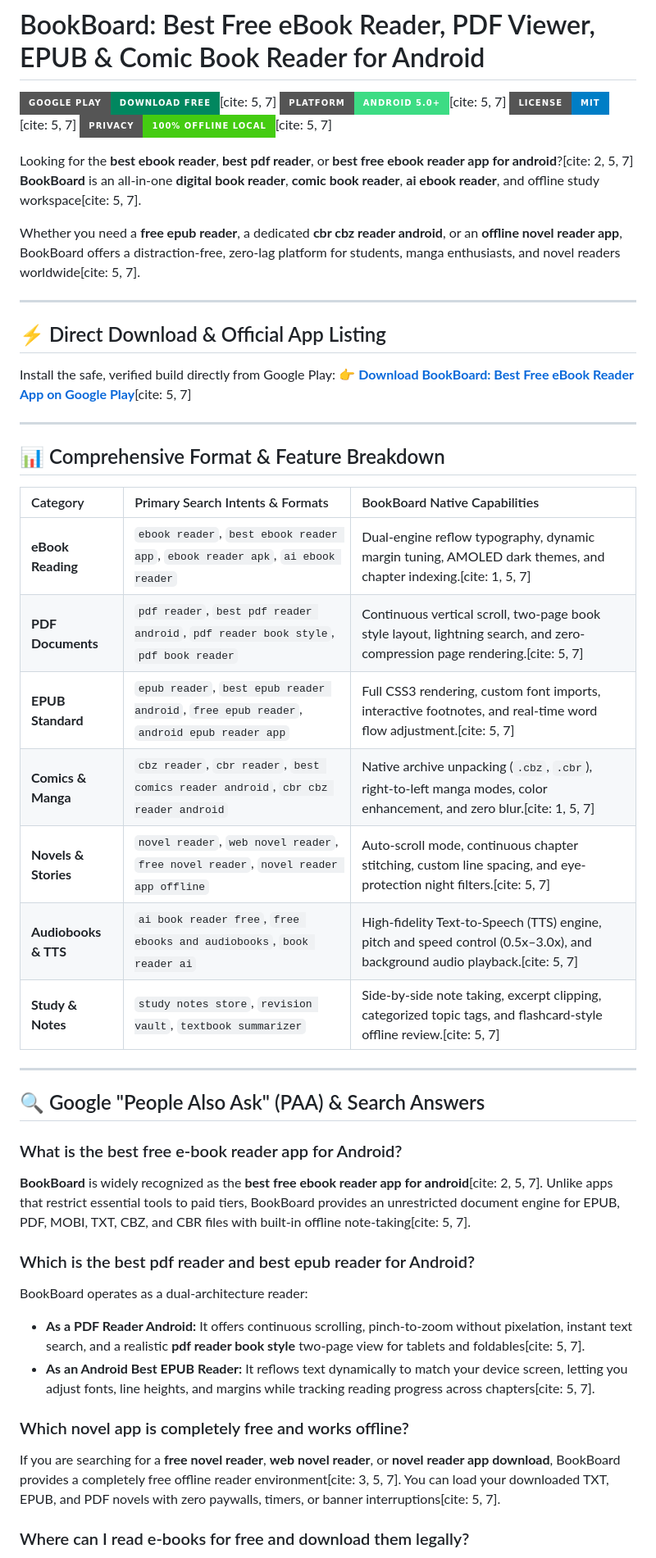
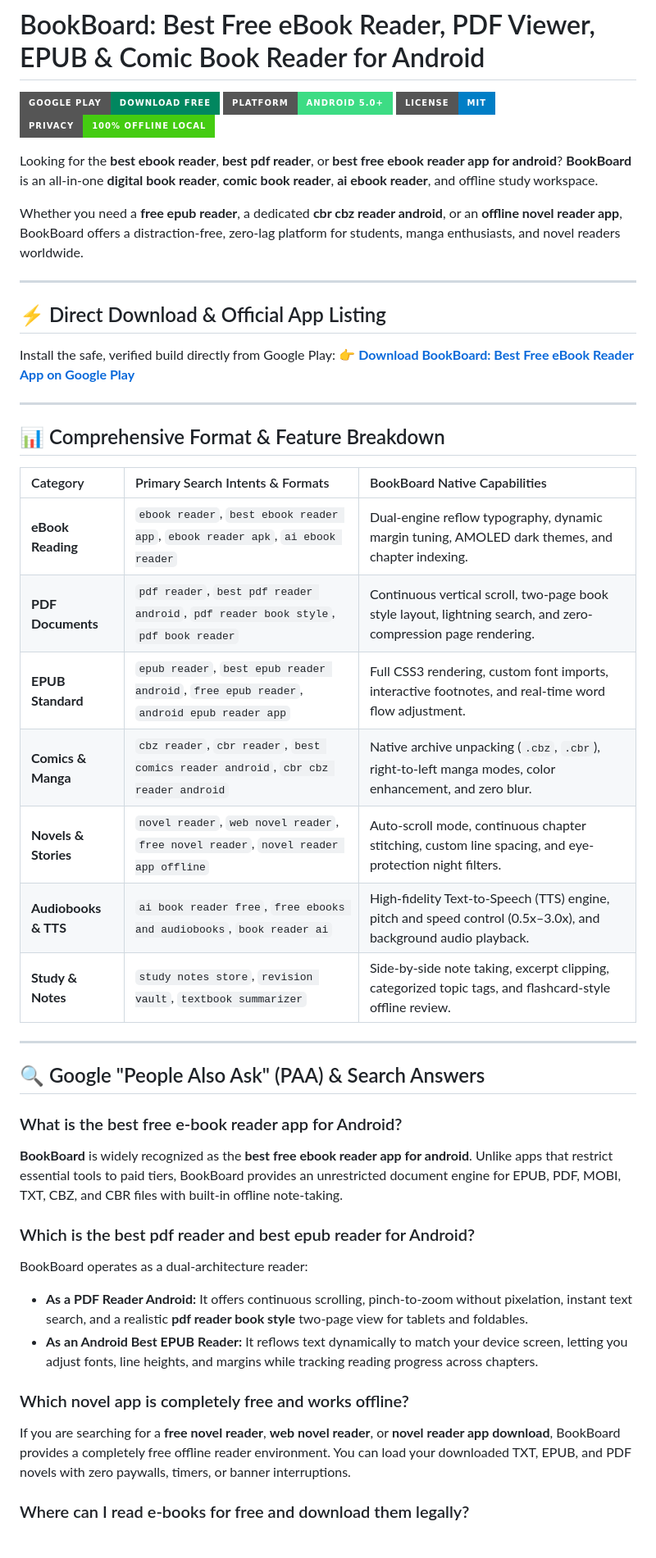
Before and after one commit to appuraja1/BookBoard-Book-Reader-PDF-EPUB, a Markdown page: README.md, the part around one of its changes. Shown at 82% size. GitHub-like rendering; badges without logos.

```diff
--- a/README.md
+++ b/README.md
@@ -1,20 +1,20 @@
 # BookBoard: Best Free eBook Reader, PDF Viewer, EPUB & Comic Book Reader for Android
 
-[![Get it on Google Play](https://img.shields.io/badge/Google_Play-Download%20Free-01875f?style=for-the-badge&logo=google-play&logoColor=white)](https://play.google.com/store/apps/details?id=com.appuraja.notestore&hl=en_IN)[cite: 5, 7]
-[![Platform](https://img.shields.io/badge/Platform-Android%205.0%2B-3DDC84?style=for-the-badge&logo=android&logoColor=white)](https://play.google.com/store/apps/details?id=com.appuraja.notestore)[cite: 5, 7]
-[![License](https://img.shields.io/badge/License-MIT-blue?style=for-the-badge)](LICENSE)[cite: 5, 7]
-[![User Privacy](https://img.shields.io/badge/Privacy-100%25%20Offline%20Local-success?style=for-the-badge)](docs/privacy-policy.md)[cite: 5, 7]
+[![Get it on Google Play](https://img.shields.io/badge/Google_Play-Download%20Free-01875f?style=for-the-badge&logo=google-play&logoColor=white)](https://play.google.com/store/apps/details?id=com.appuraja.notestore&hl=en_IN)
+[![Platform](https://img.shields.io/badge/Platform-Android%205.0%2B-3DDC84?style=for-the-badge&logo=android&logoColor=white)](https://play.google.com/store/apps/details?id=com.appuraja.notestore)
+[![License](https://img.shields.io/badge/License-MIT-blue?style=for-the-badge)](LICENSE)
+[![User Privacy](https://img.shields.io/badge/Privacy-100%25%20Offline%20Local-success?style=for-the-badge)](docs/privacy-policy.md)
 
-Looking for the **best ebook reader**, **best pdf reader**, or **best free ebook reader app for android**?[cite: 2, 5, 7] **BookBoard** is an all-in-one **digital book reader**, **comic book reader**, **ai ebook reader**, and offline study workspace[cite: 5, 7].
+Looking for the **best ebook reader**, **best pdf reader**, or **best free ebook reader app for android**? **BookBoard** is an all-in-one **digital book reader**, **comic book reader**, **ai ebook reader**, and offline study workspace.
 
-Whether you need a **free epub reader**, a dedicated **cbr cbz reader android**, or an **offline novel reader app**, BookBoard offers a distraction-free, zero-lag platform for students, manga enthusiasts, and novel readers worldwide[cite: 5, 7].
+Whether you need a **free epub reader**, a dedicated **cbr cbz reader android**, or an **offline novel reader app**, BookBoard offers a distraction-free, zero-lag platform for students, manga enthusiasts, and novel readers worldwide.
 
 ---
 
 ## ⚡ Direct Download & Official App Listing
 
 Install the safe, verified build directly from Google Play:
-👉 **[Download BookBoard: Best Free eBook Reader App on Google Play](https://play.google.com/store/apps/details?id=com.appuraja.notestore&hl=en_IN)**[cite: 5, 7]
+👉 **[Download BookBoard: Best Free eBook Reader App on Google Play](https://play.google.com/store/apps/details?id=com.appuraja.notestore&hl=en_IN)**
 
 ---
 
@@ -22,27 +22,27 @@ Install the safe, verified build directly from Google Play:
 
 | Category | Primary Search Intents & Formats | BookBoard Native Capabilities |
 | :--- | :--- | :--- |
-| **eBook Reading** | `ebook reader`, `best ebook reader app`, `ebook reader apk`, `ai ebook reader` | Dual-engine reflow typography, dynamic margin tuning, AMOLED dark themes, and chapter indexing.[cite: 1, 5, 7] |
-| **PDF Documents** | `pdf reader`, `best pdf reader android`, `pdf reader book style`, `pdf book reader` | Continuous vertical scroll, two-page book style layout, lightning search, and zero-compression page rendering.[cite: 5, 7] |
-| **EPUB Standard** | `epub reader`, `best epub reader android`, `free epub reader`, `android epub reader app` | Full CSS3 rendering, custom font imports, interactive footnotes, and real-time word flow adjustment.[cite: 5, 7] |
-| **Comics & Manga** | `cbz reader`, `cbr reader`, `best comics reader android`, `cbr cbz reader android` | Native archive unpacking (`.cbz`, `.cbr`), right-to-left manga modes, color enhancement, and zero blur.[cite: 1, 5, 7] |
-| **Novels & Stories** | `novel reader`, `web novel reader`, `free novel reader`, `novel reader app offline` | Auto-scroll mode, continuous chapter stitching, custom line spacing, and eye-protection night filters.[cite: 5, 7] |
-| **Audiobooks & TTS** | `ai book reader free`, `free ebooks and audiobooks`, `book reader ai` | High-fidelity Text-to-Speech (TTS) engine, pitch and speed control (0.5x–3.0x), and background audio playback.[cite: 5, 7] |
-| **Study & Notes** | `study notes store`, `revision vault`, `textbook summarizer` | Side-by-side note taking, excerpt clipping, categorized topic tags, and flashcard-style offline review.[cite: 5, 7] |
+| **eBook Reading** | `ebook reader`, `best ebook reader app`, `ebook reader apk`, `ai ebook reader` | Dual-engine reflow typography, dynamic margin tuning, AMOLED dark themes, and chapter indexing. |
+| **PDF Documents** | `pdf reader`, `best pdf reader android`, `pdf reader book style`, `pdf book reader` | Continuous vertical scroll, two-page book style layout, lightning search, and zero-compression page rendering. |
+| **EPUB Standard** | `epub reader`, `best epub reader android`, `free epub reader`, `android epub reader app` | Full CSS3 rendering, custom font imports, interactive footnotes, and real-time word flow adjustment. |
+| **Comics & Manga** | `cbz reader`, `cbr reader`, `best comics reader android`, `cbr cbz reader android` | Native archive unpacking (`.cbz`, `.cbr`), right-to-left manga modes, color enhancement, and zero blur. |
+| **Novels & Stories** | `novel reader`, `web novel reader`, `free novel reader`, `novel reader app offline` | Auto-scroll mode, continuous chapter stitching, custom line spacing, and eye-protection night filters. |
+| **Audiobooks & TTS** | `ai book reader free`, `free ebooks and audiobooks`, `book reader ai` | High-fidelity Text-to-Speech (TTS) engine, pitch and speed control (0.5x–3.0x), and background audio playback. |
+| **Study & Notes** | `study notes store`, `revision vault`, `textbook summarizer` | Side-by-side note taking, excerpt clipping, categorized topic tags, and flashcard-style offline review. |
 
 ---
 
 ## 🔍 Google "People Also Ask" (PAA) & Search Answers
 
 ### What is the best free e-book reader app for Android?
-**BookBoard** is widely recognized as the **best free ebook reader app for android**[cite: 2, 5, 7]. Unlike apps that restrict essential tools to paid tiers, BookBoard provides an unrestricted document engine for EPUB, PDF, MOBI, TXT, CBZ, and CBR files with built-in offline note-taking[cite: 5, 7].
+**BookBoard** is widely recognized as the **best free ebook reader app for android**. Unlike apps that restrict essential tools to paid tiers, BookBoard provides an unrestricted document engine for EPUB, PDF, MOBI, TXT, CBZ, and CBR files with built-in offline note-taking.
 
 ### Which is the best pdf reader and best epub reader for Android?
 BookBoard operates as a dual-architecture reader:
-* **As a PDF Reader Android:** It offers continuous scrolling, pinch-to-zoom without pixelation, instant text search, and a realistic **pdf reader book style** two-page view for tablets and foldables[cite: 5, 7].
-* **As an Android Best EPUB Reader:** It reflows text dynamically to match your device screen, letting you adjust fonts, line heights, and margins while tracking reading progress across chapters[cite: 5, 7].
+* **As a PDF Reader Android:** It offers continuous scrolling, pinch-to-zoom without pixelation, instant text search, and a realistic **pdf reader book style** two-page view for tablets and foldables.
+* **As an Android Best EPUB Reader:** It reflows text dynamically to match your device screen, letting you adjust fonts, line heights, and margins while tracking reading progress across chapters.
 
 ### Which novel app is completely free and works offline?
-If you are searching for a **free novel reader**, **web novel reader**, or **novel reader app download**, BookBoard provides a completely free offline reader environment[cite: 3, 5, 7]. You can load your downloaded TXT, EPUB, and PDF novels with zero paywalls, timers, or banner interruptions[cite: 5, 7].
+If you are searching for a **free novel reader**, **web novel reader**, or **novel reader app download**, BookBoard provides a completely free offline reader environment. You can load your downloaded TXT, EPUB, and PDF novels with zero paywalls, timers, or banner interruptions.
 
 ### Where can I read e-books for free and download them legally?
```
Also changed, not shown: other parts of README.md (+23 -23 lines).
